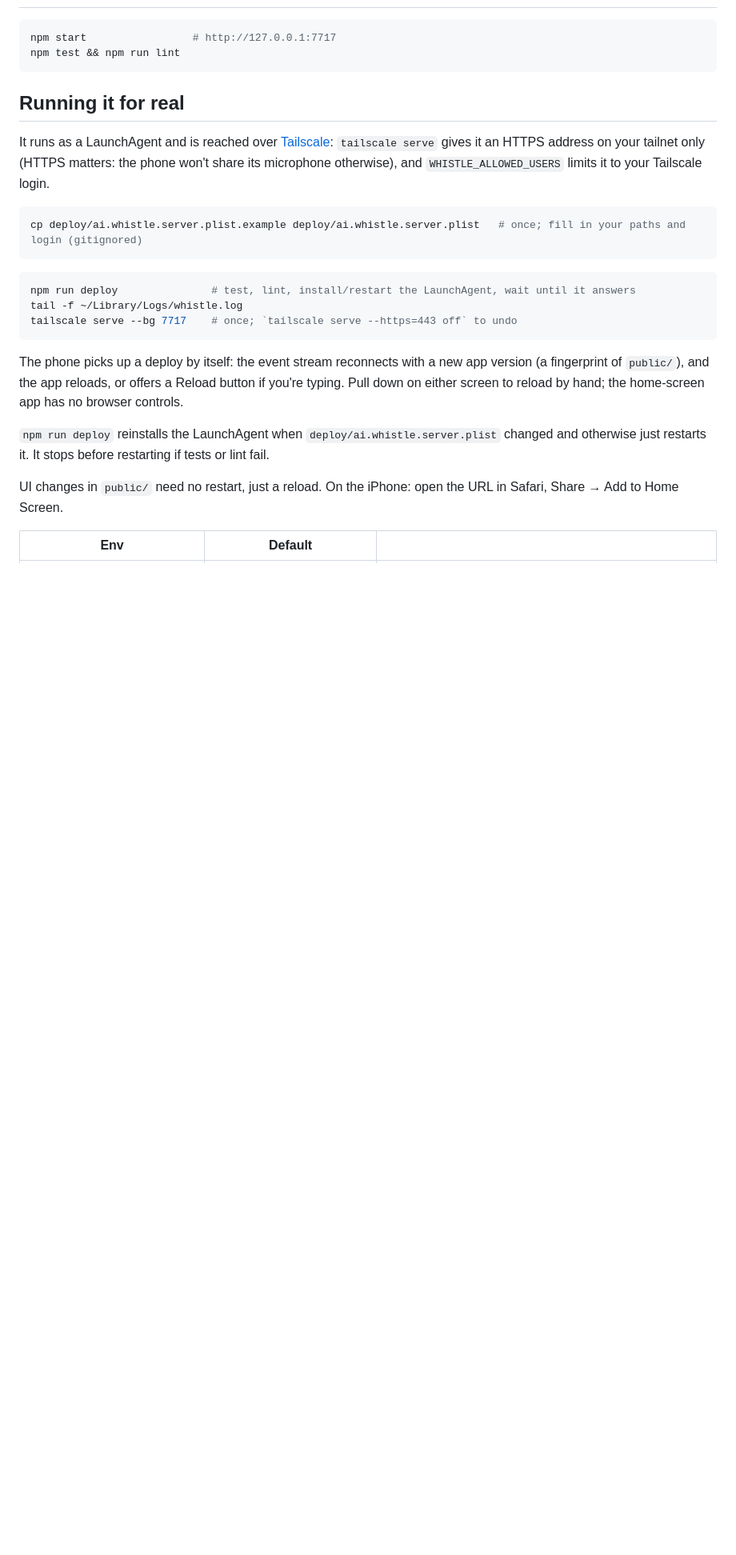
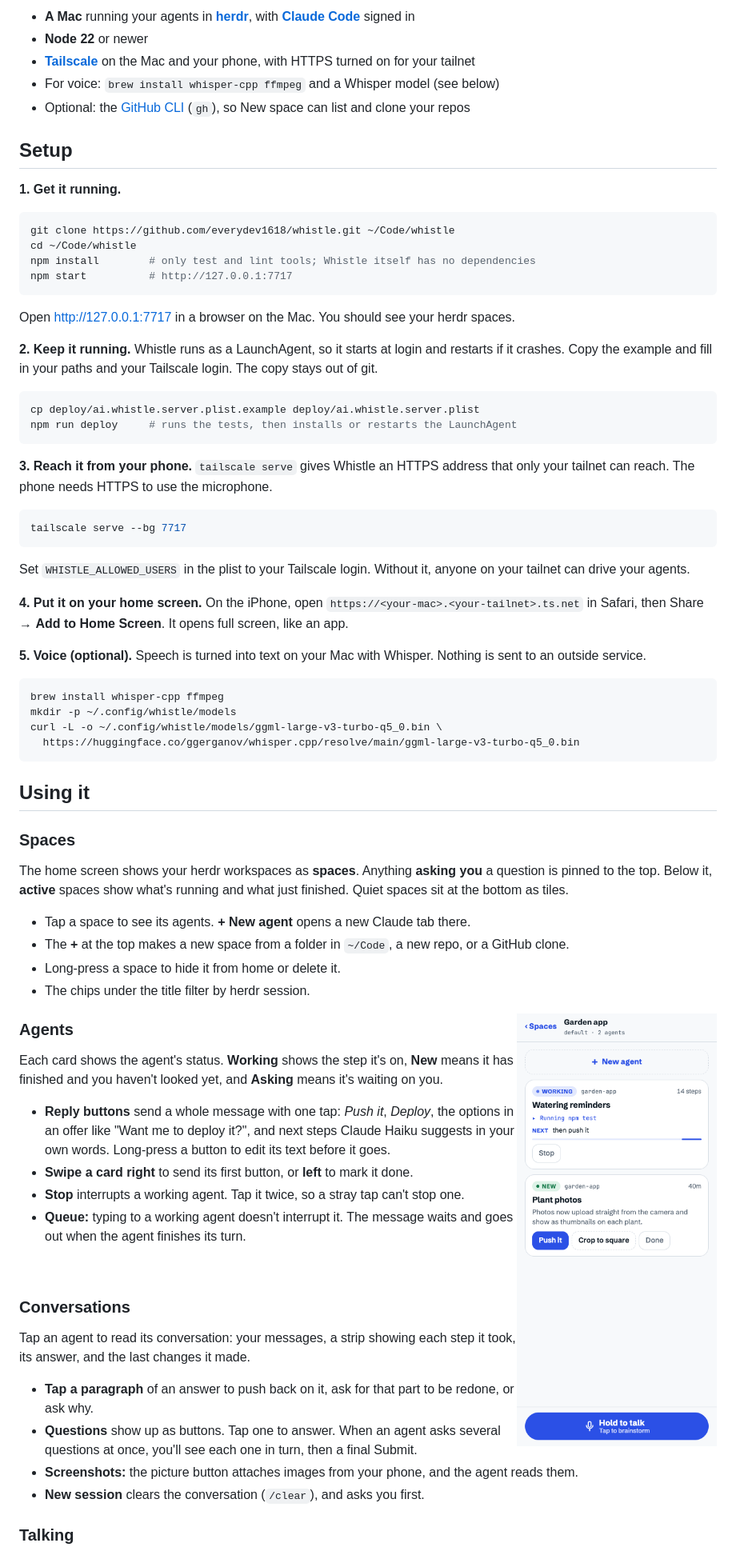
Before and after one commit to everydev1618/whistle, a Markdown page: README.md, the part around one of its changes. Shown at 80% size. Rendered like a GitHub page; pictures changed too: docs/images/space.png (added); blank space fills up the shorter version.

````diff
--- a/README.md
+++ b/README.md
@@ -10,33 +26,93 @@ Your desk terminal stays the same session: the phone only sends input through he
+- **A Mac** running your agents in **[herdr](https://herdr.dev)**, with **[Claude Code](https://claude.com/claude-code)** signed in
+- **Node 22** or newer
+- **[Tailscale](https://tailscale.com)** on the Mac and your phone, with HTTPS turned on for your tailnet
+- For voice: `brew install whisper-cpp ffmpeg` and a Whisper model (see below)
+- Optional: the [GitHub CLI](https://cli.github.com) (`gh`), so New space can list and clone your repos
+
+## Setup
+
+**1. Get it running.**
 
 ```sh
-npm start                 # http://127.0.0.1:7717
-npm test && npm run lint
+git clone https://github.com/everydev1618/whistle.git ~/Code/whistle
+cd ~/Code/whistle
+npm install        # only test and lint tools; Whistle itself has no dependencies
+npm start          # http://127.0.0.1:7717
 ```
 
-## Running it for real
+Open http://127.0.0.1:7717 in a browser on the Mac. You should see your herdr spaces.
 
-It runs as a LaunchAgent and is reached over [Tailscale](https://tailscale.com): `tailscale serve`
-gives it an HTTPS address on your tailnet only (HTTPS matters: the phone won't share its
-microphone otherwise), and `WHISTLE_ALLOWED_USERS` limits it to your Tailscale login.
+**2. Keep it running.** Whistle runs as a LaunchAgent, so it starts at login and restarts if it
+crashes. Copy the example and fill in your paths and your Tailscale login. The copy stays out of git.
 
 ```sh
-cp deploy/ai.whistle.server.plist.example deploy/ai.whistle.server.plist   # once; fill in your paths and login (gitignored)
+cp deploy/ai.whistle.server.plist.example deploy/ai.whistle.server.plist
+npm run deploy     # runs the tests, then installs or restarts the LaunchAgent
 ```
 
+**3. Reach it from your phone.** `tailscale serve` gives Whistle an HTTPS address that only your
+tailnet can reach. The phone needs HTTPS to use the microphone.
+
 ```sh
-npm run deploy               # test, lint, install/restart the LaunchAgent, wait until it answers
-tail -f ~/Library/Logs/whistle.log
-tailscale serve --bg 7717    # once; `tailscale serve --https=443 off` to undo
+tailscale serve --bg 7717
 ```
 
-The phone picks up a deploy by itself: the event stream reconnects with a new app version
-(a fingerprint of `public/`), and the app reloads, or offers a Reload button if you're typing.
-Pull down on either screen to reload by hand; the home-screen app has no browser controls.
+Set `WHISTLE_ALLOWED_USERS` in the plist to your Tailscale login. Without it, anyone on your
+tailnet can drive your agents.
 
-`npm run deploy` reinstalls the LaunchAgent when `deploy/ai.whistle.server.plist` changed and
-otherwise just restarts it. It stops before restarting if tests or lint fail.
+**4. Put it on your home screen.** On the iPhone, open `https://<your-mac>.<your-tailnet>.ts.net`
+in Safari, then Share → **Add to Home Screen**. It opens full screen, like an app.
 
-UI changes in `public/` need no restart, just a reload. On the iPhone: open the URL in Safari,
-Share → Add to Home Screen.
+**5. Voice (optional).** Speech is turned into text on your Mac with Whisper. Nothing is sent to
+an outside service.
 
-| Env | Default | |
+```sh
+brew install whisper-cpp ffmpeg
+mkdir -p ~/.config/whistle/models
+curl -L -o ~/.config/whistle/models/ggml-large-v3-turbo-q5_0.bin \
+  https://huggingface.co/ggerganov/whisper.cpp/resolve/main/ggml-large-v3-turbo-q5_0.bin
+```
+
+## Using it
+
+### Spaces
+
+The home screen shows your herdr workspaces as **spaces**. Anything **asking you** a question is
+pinned to the top. Below it, **active** spaces show what's running and what just finished. Quiet
+spaces sit at the bottom as tiles.
+
+- Tap a space to see its agents. **+ New agent** opens a new Claude tab there.
+- The **+** at the top makes a new space from a folder in `~/Code`, a new repo, or a GitHub clone.
+- Long-press a space to hide it from home or delete it.
+- The chips under the title filter by herdr session.
+
+<img src="docs/images/space.png" width="250" alt="A space with a working agent and a finished one" align="right">
+
+### Agents
+
+Each card shows the agent's status. **Working** shows the step it's on, **New** means it has
+finished and you haven't looked yet, and **Asking** means it's waiting on you.
+
+- **Reply buttons** send a whole message with one tap: *Push it*, *Deploy*, the options in an offer
+  like "Want me to deploy it?", and next steps Claude Haiku suggests in your own words.
+  Long-press a button to edit its text before it goes.
+- **Swipe a card right** to send its first button, or **left** to mark it done.
+- **Stop** interrupts a working agent. Tap it twice, so a stray tap can't stop one.
+- **Queue:** typing to a working agent doesn't interrupt it. The message waits and goes out when
+  the agent finishes its turn.
+
+<br clear="right">
+
+### Conversations
+
+Tap an agent to read its conversation: your messages, a strip showing each step it took, its
+answer, and the last changes it made.
+
+- **Tap a paragraph** of an answer to push back on it, ask for that part to be redone, or ask why.
+- **Questions** show up as buttons. Tap one to answer. When an agent asks several questions at
+  once, you'll see each one in turn, then a final Submit.
+- **Screenshots:** the picture button attaches images from your phone, and the agent reads them.
+- **New session** clears the conversation (`/clear`), and asks you first.
+
+### Talking
+
````
Also changed, not shown: other parts of README.md (+58 -106 lines), docs/how-it-works.md (added, +129 -0 lines), docs/images/agent.png (added), docs/images/brainstorm.png (added), docs/images/home.png (added), docs/images/question.png (added), docs/images/route.png (added), 1 other file.
